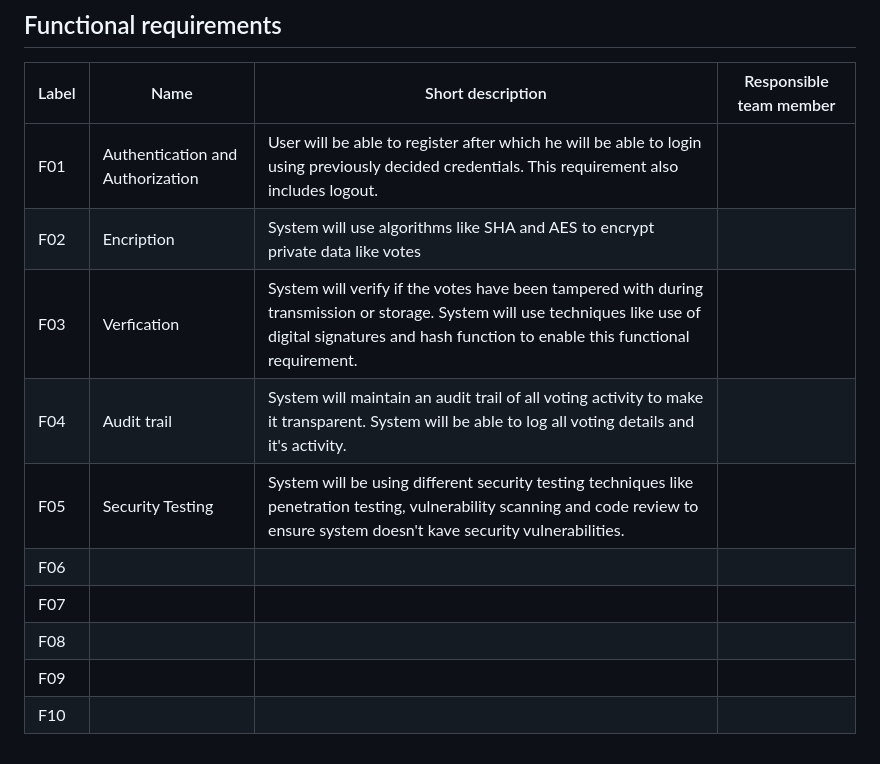
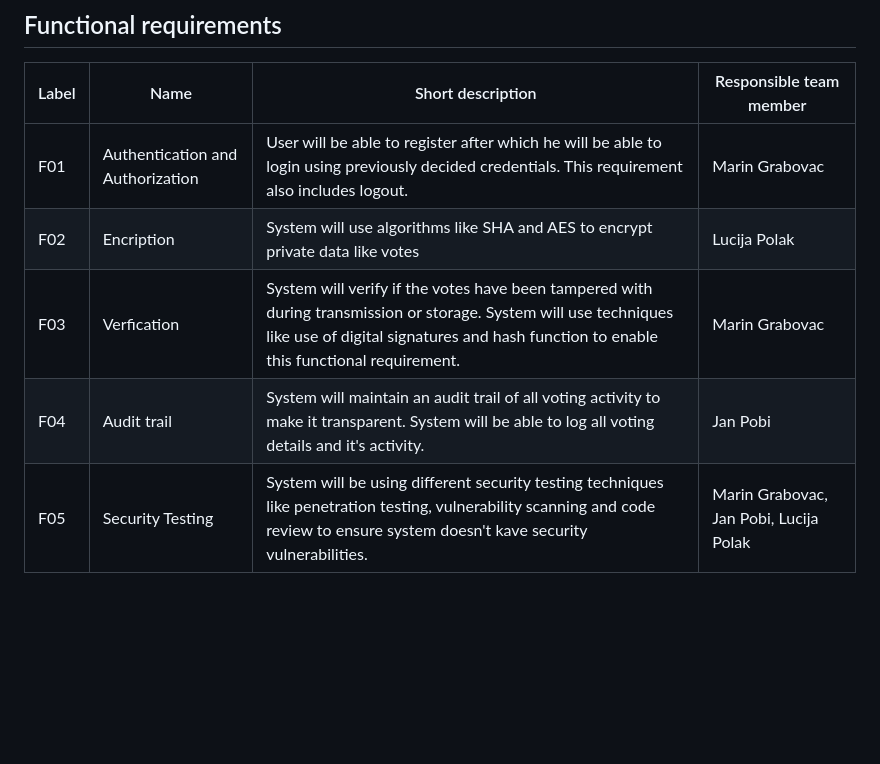
Before and after one commit to jpobi22/cro-vote-webapp, a Markdown page: README.md, the part around the change. GitHub-like rendering; blank space fills up the shorter version.

```diff
--- a/README.md
+++ b/README.md
@@ -31,13 +31,8 @@ By combining these tools and techniques, a practical component for developing a
 
 Label | Name | Short description | Responsible team member
 ------ | ----- | ----------- | -------------------
-F01    | Authentication and Authorization| User will be able to register after which he will be able to login using previously decided credentials. This requirement also includes logout. |  |
-F02    | Encription | System will use algorithms like SHA and AES to encrypt private data like votes  |  |
-F03    | Verfication | System will verify if the votes have been tampered with during transmission or storage. System will use techniques like use of digital signatures and hash function to enable this functional requirement. |  |
-F04    | Audit trail | System will maintain an audit trail of all voting activity to make it transparent. System will be able to log all voting details and it's activity. |  |
-F05    | Security Testing | System will be using different security testing techniques like penetration testing, vulnerability scanning and code review to ensure system doesn't kave security vulnerabilities. |  |
-F06    |  |  |  |
-F07    |  |  |  |
-F08    |  |  |  |
-F09    |  |  |  |
-F10    |  |  |  |
+F01    | Authentication and Authorization| User will be able to register after which he will be able to login using previously decided credentials. This requirement also includes logout. | Marin Grabovac |
+F02    | Encription | System will use algorithms like SHA and AES to encrypt private data like votes  | Lucija Polak |
+F03    | Verfication | System will verify if the votes have been tampered with during transmission or storage. System will use techniques like use of digital signatures and hash function to enable this functional requirement. | Marin Grabovac |
+F04    | Audit trail | System will maintain an audit trail of all voting activity to make it transparent. System will be able to log all voting details and it's activity. | Jan Pobi |
+F05    | Security Testing | System will be using different security testing techniques like penetration testing, vulnerability scanning and code review to ensure system doesn't kave security vulnerabilities. | Marin Grabovac, Jan Pobi, Lucija Polak |
```
